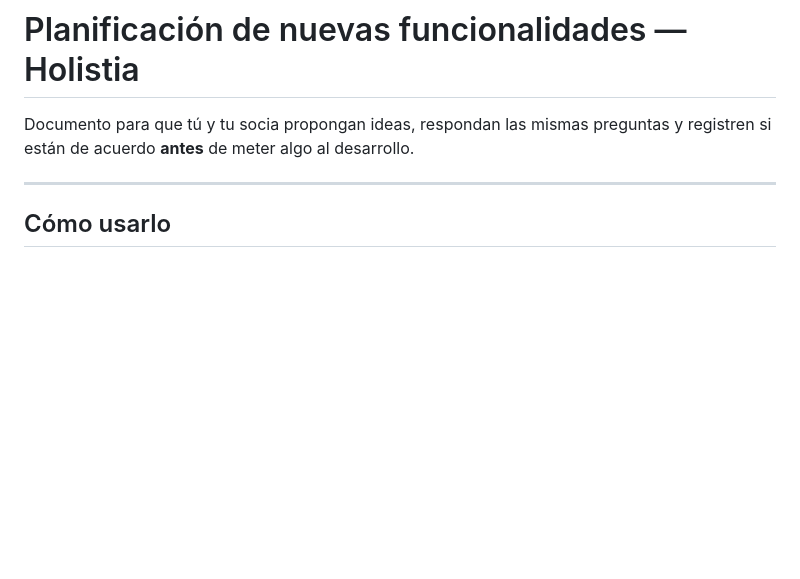
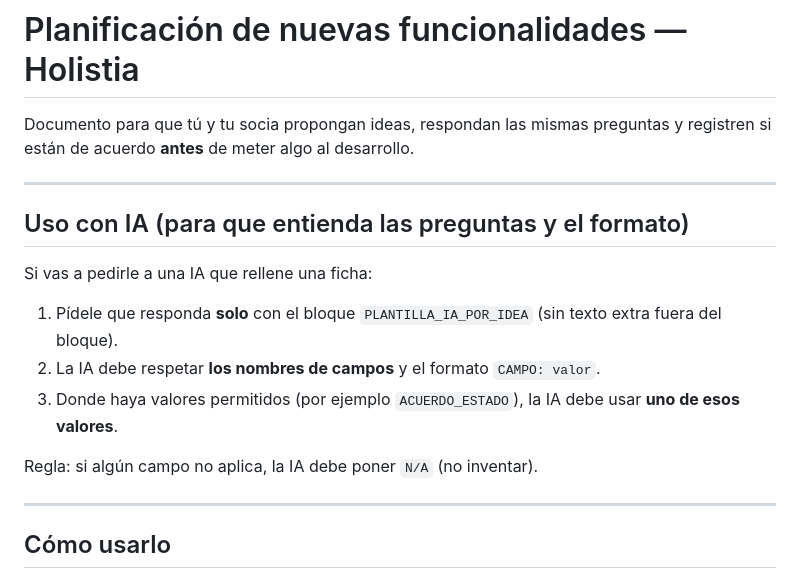
Before and after one commit to imsoft/Holistia-Mobile-Application, a Markdown page: docs/PLANIFICACION_FUNCIONALIDADES.md, the part around one of its changes. Drawn GitHub-style; blank space fills up the shorter version.

```diff
--- a/docs/PLANIFICACION_FUNCIONALIDADES.md
+++ b/docs/PLANIFICACION_FUNCIONALIDADES.md
@@ -1,6 +1,18 @@
 # Planificación de nuevas funcionalidades — Holistia
 
 Documento para que tú y tu socia propongan ideas, respondan las mismas preguntas y registren si están de acuerdo **antes** de meter algo al desarrollo.
+
+---
+
+## Uso con IA (para que entienda las preguntas y el formato)
+
+Si vas a pedirle a una IA que rellene una ficha:
+
+1. Pídele que responda **solo** con el bloque `PLANTILLA_IA_POR_IDEA` (sin texto extra fuera del bloque).
+2. La IA debe respetar **los nombres de campos** y el formato `CAMPO: valor`.
+3. Donde haya valores permitidos (por ejemplo `ACUERDO_ESTADO`), la IA debe usar **uno de esos valores**.
+
+Regla: si algún campo no aplica, la IA debe poner `N/A` (no inventar).
 
 ---
 
```
Also changed, not shown: other parts of docs/PLANIFICACION_FUNCIONALIDADES.md (+68 -13 lines).
